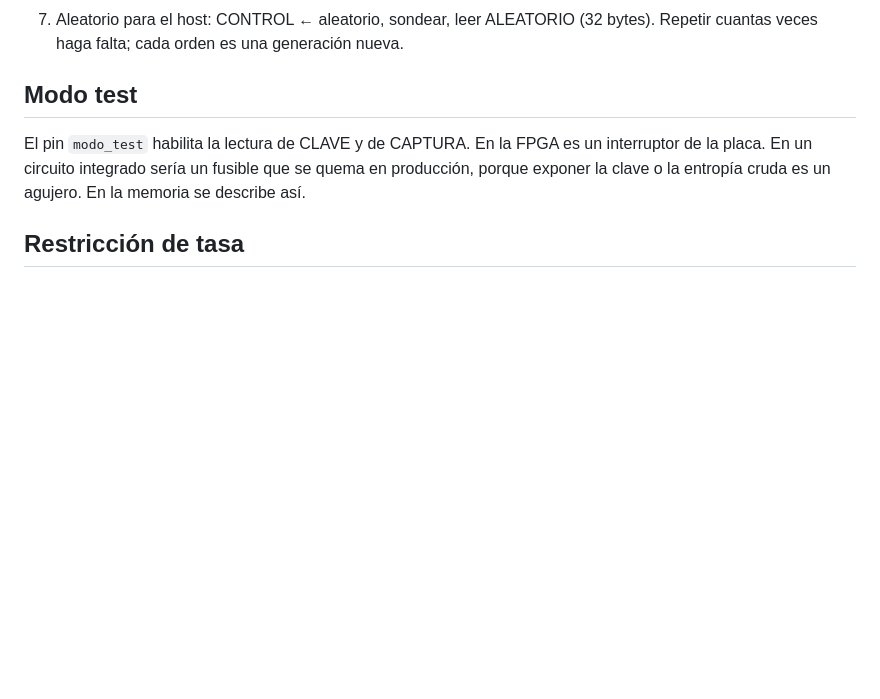
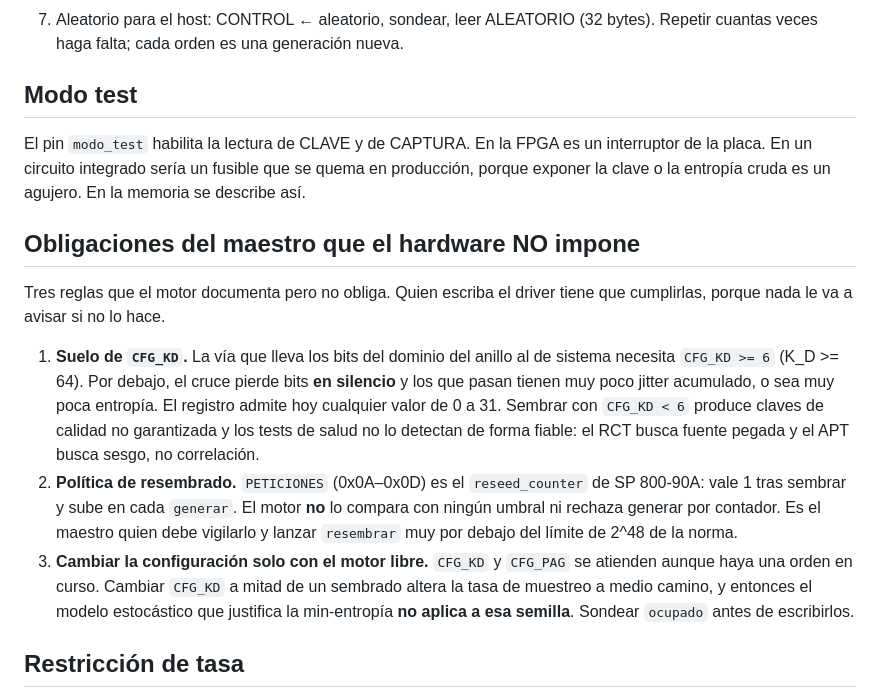
Before and after one commit to mmggjj/TFM_ENCRY, a Markdown page: docs/mapa_registros.md, the part around the change. Rendered like a GitHub page; blank space fills up the shorter version.

```diff
--- a/docs/mapa_registros.md
+++ b/docs/mapa_registros.md
@@ -90,6 +90,29 @@ es un interruptor de la placa. En un circuito integrado sería un fusible
 que se quema en producción, porque exponer la clave o la entropía cruda
 es un agujero. En la memoria se describe así.
 
+## Obligaciones del maestro que el hardware NO impone
+
+Tres reglas que el motor documenta pero no obliga. Quien escriba el driver
+tiene que cumplirlas, porque nada le va a avisar si no lo hace.
+
+1. **Suelo de `CFG_KD`.** La vía que lleva los bits del dominio del anillo al
+   de sistema necesita `CFG_KD >= 6` (K_D >= 64). Por debajo, el cruce pierde
+   bits **en silencio** y los que pasan tienen muy poco jitter acumulado, o
+   sea muy poca entropía. El registro admite hoy cualquier valor de 0 a 31.
+   Sembrar con `CFG_KD < 6` produce claves de calidad no garantizada y los
+   tests de salud no lo detectan de forma fiable: el RCT busca fuente pegada
+   y el APT busca sesgo, no correlación.
+2. **Política de resembrado.** `PETICIONES` (0x0A–0x0D) es el `reseed_counter`
+   de SP 800-90A: vale 1 tras sembrar y sube en cada `generar`. El motor
+   **no** lo compara con ningún umbral ni rechaza generar por contador. Es el
+   maestro quien debe vigilarlo y lanzar `resembrar` muy por debajo del
+   límite de 2^48 de la norma.
+3. **Cambiar la configuración solo con el motor libre.** `CFG_KD` y `CFG_PAG`
+   se atienden aunque haya una orden en curso. Cambiar `CFG_KD` a mitad de un
+   sembrado altera la tasa de muestreo a medio camino, y entonces el modelo
+   estocástico que justifica la min-entropía **no aplica a esa semilla**.
+   Sondear `ocupado` antes de escribirlos.
+
 ## Restricción de tasa
 
 La vía que alimenta los tests de salud y la recogida de semilla cruza del
```
Also changed, not shown: docs/arquitectura.md (+24 -4 lines).
